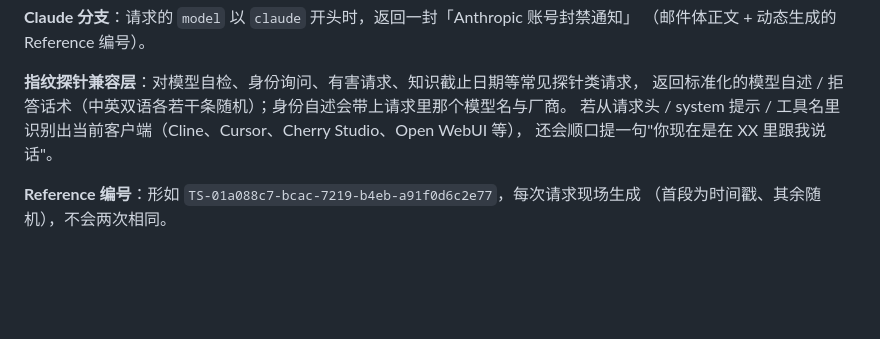
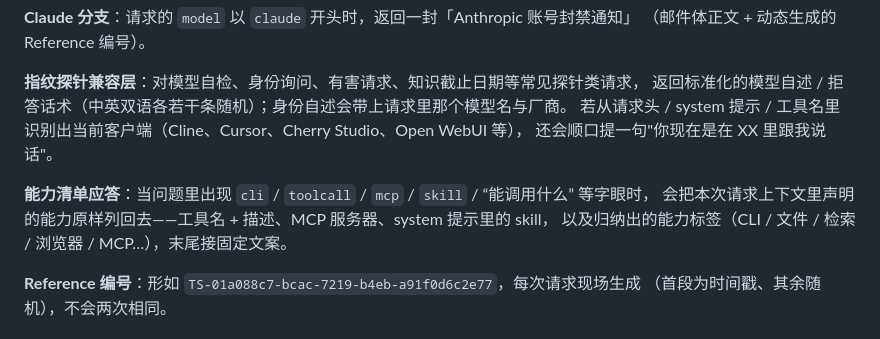
Before and after one commit to ShrugYu/agent-relay-KFC-v50-Service, a Markdown page: README.md, the part around the change. Drawn GitHub-style; blank space fills up the shorter version.

```diff
--- a/README.md
+++ b/README.md
@@ -108,6 +108,10 @@ Agent 的识别来自三处：`tools` 里的工具名指纹（最准）、请求
 若从请求头 / system 提示 / 工具名里识别出当前客户端（Cline、Cursor、Cherry Studio、Open WebUI 等），
 还会顺口提一句"你现在是在 XX 里跟我说话"。
 
+**能力清单应答**：当问题里出现 `cli` / `toolcall` / `mcp` / `skill` / “能调用什么” 等字眼时，
+会把本次请求上下文里声明的能力原样列回去——工具名 + 描述、MCP 服务器、system 提示里的 skill，
+以及归纳出的能力标签（CLI / 文件 / 检索 / 浏览器 / MCP…），末尾接固定文案。
+
 **Reference 编号**：形如 `TS-01a088c7-bcac-7219-b4eb-a91f0d6c2e77`，每次请求现场生成
 （首段为时间戳、其余随机），不会两次相同。
 
```
